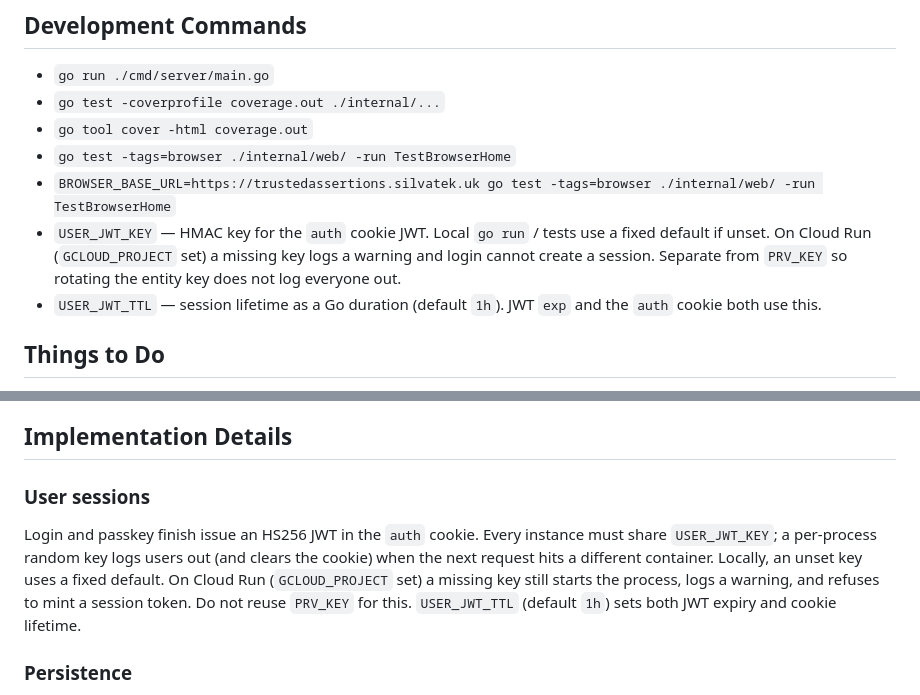
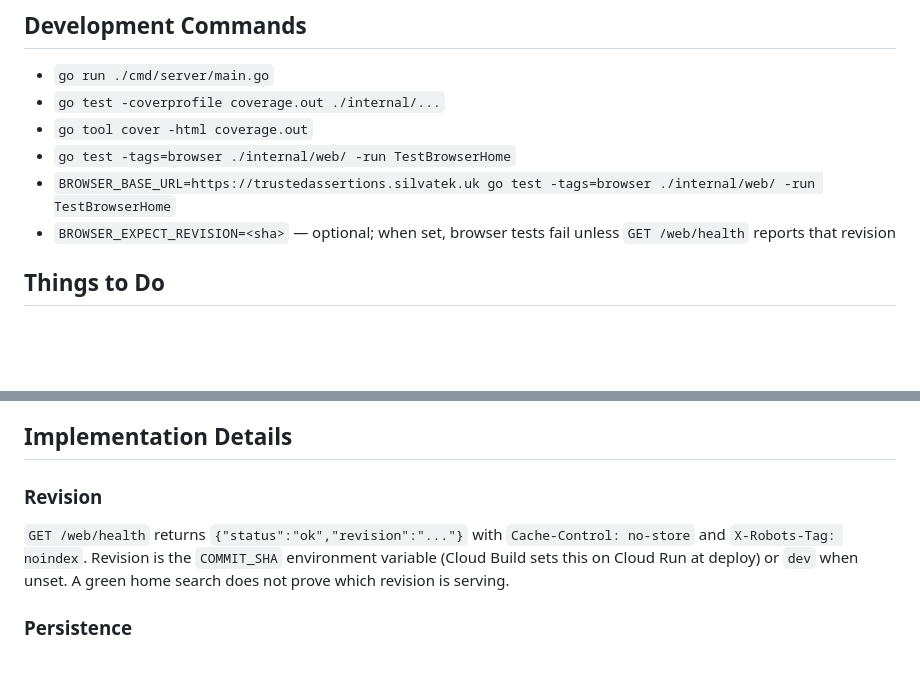
Before and after one commit to silvatek/trustedassertions, a Markdown page: README.md, 2 parts joined by grey strips. Drawn GitHub-style; blank space fills up the shorter version.

Commit message:
Drop README session docs from this PR to avoid the merge conflict.
Co-authored-by: Cursor <cursoragent@cursor.com>

```diff
--- a/README.md
+++ b/README.md
@@ -59,8 +59,7 @@ Any number of trust models can be created from the same set of assertions, and i
 * `go tool cover -html coverage.out`
 * `go test -tags=browser ./internal/web/ -run TestBrowserHome`
 * `BROWSER_BASE_URL=https://trustedassertions.silvatek.uk go test -tags=browser ./internal/web/ -run TestBrowserHome`
-* `USER_JWT_KEY` — HMAC key for the `auth` cookie JWT. Local `go run` / tests use a fixed default if unset. On Cloud Run (`GCLOUD_PROJECT` set) a missing key logs a warning and login cannot create a session. Separate from `PRV_KEY` so rotating the entity key does not log everyone out.
-* `USER_JWT_TTL` — session lifetime as a Go duration (default `1h`). JWT `exp` and the `auth` cookie both use this.
+* `BROWSER_EXPECT_REVISION=<sha>` — optional; when set, browser tests fail unless `GET /web/health` reports that revision
 
 ## Things to Do
 
@@ -106,9 +105,9 @@ Any number of trust models can be created from the same set of assertions, and i
 
 ## Implementation Details
 
-### User sessions
+### Revision
 
-Login and passkey finish issue an HS256 JWT in the `auth` cookie. Every instance must share `USER_JWT_KEY`; a per-process random key logs users out (and clears the cookie) when the next request hits a different container. Locally, an unset key uses a fixed default. On Cloud Run (`GCLOUD_PROJECT` set) a missing key still starts the process, logs a warning, and refuses to mint a session token. Do not reuse `PRV_KEY` for this. `USER_JWT_TTL` (default `1h`) sets both JWT expiry and cookie lifetime.
+`GET /web/health` returns `{"status":"ok","revision":"..."}` with `Cache-Control: no-store` and `X-Robots-Tag: noindex`. Revision is the `COMMIT_SHA` environment variable (Cloud Build sets this on Cloud Run at deploy) or `dev` when unset. A green home search does not prove which revision is serving.
 
 ### Persistence
 
```
